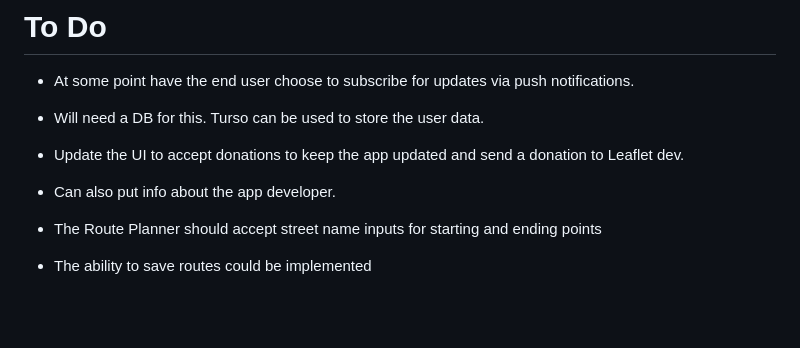
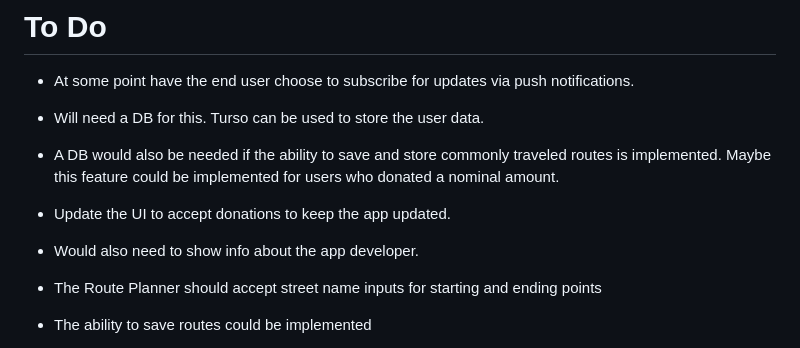
Before and after one commit to Felice63/spcApp, a Markdown page: readMe.md, the part around the change. GitHub-like rendering; blank space fills up the shorter version.

```diff
--- a/readMe.md
+++ b/readMe.md
@@ -68,8 +68,9 @@ This PWA uses [public facing JSON data](https://services3.arcgis.com/b9WvedVPoiz
 
 - At some point have the end user choose to subscribe for updates via push notifications.
 - Will need a DB for this. Turso can be used to store the user data.
-- Update the UI to accept donations to keep the app updated and send a donation to Leaflet dev.
-- Can also put info about the app developer.
+- A DB would also be needed if the ability to save and store commonly traveled routes is implemented. Maybe this feature could be implemented for users who donated a nominal amount.
+- Update the UI to accept donations to keep the app updated.
+- Would also need to show info about the app developer.
 - The Route Planner should accept street name inputs for starting and ending points
 - The ability to save routes could be implemented
 - Users can customize notifications - how many times they occur
```
